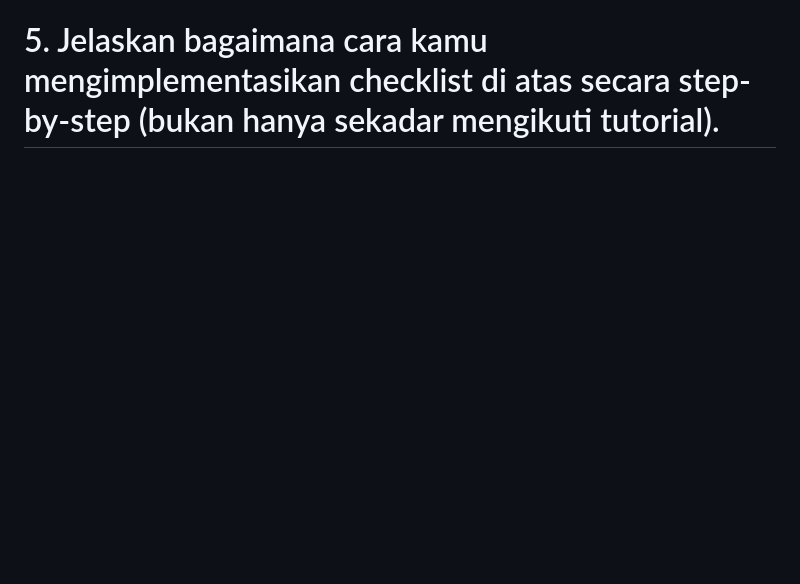
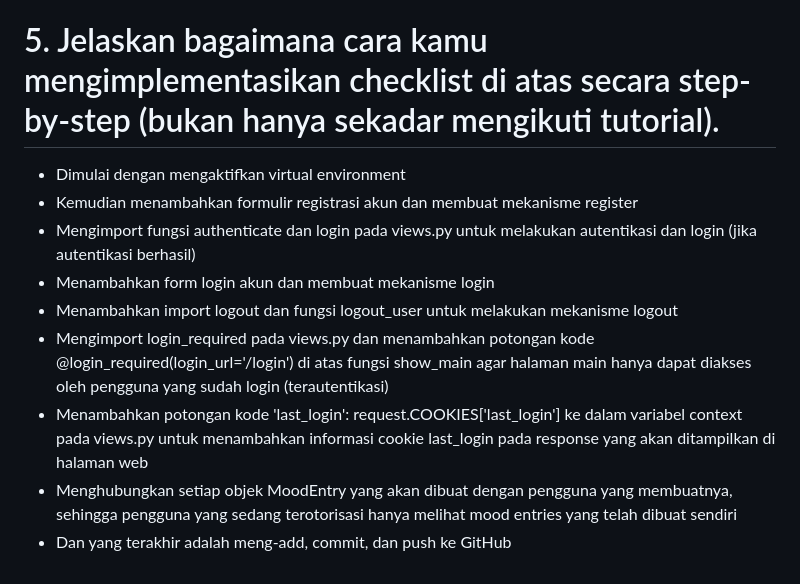
Before and after one commit to shintiadharma/cheesecake-store, a Markdown page: README.md, the part around one of its changes. GitHub-like rendering; blank space fills up the shorter version.

```diff
--- a/README.md
+++ b/README.md
@@ -92,2 +111,11 @@ csrf_token (Cross-Site Request Forgery token) adalah mekanisme keamanan yang dig
 
 # 5. Jelaskan bagaimana cara kamu mengimplementasikan checklist di atas secara step-by-step (bukan hanya sekadar mengikuti tutorial).
+- Dimulai dengan mengaktifkan virtual environment
+- Kemudian menambahkan formulir registrasi akun dan membuat mekanisme register
+- Mengimport fungsi authenticate dan login pada views.py untuk melakukan autentikasi dan login (jika autentikasi berhasil)
+- Menambahkan form login akun dan membuat mekanisme login
+- Menambahkan import logout dan fungsi logout_user untuk melakukan mekanisme logout
+- Mengimport login_required pada views.py dan menambahkan potongan kode @login_required(login_url='/login') di atas fungsi show_main agar halaman main hanya dapat diakses oleh pengguna yang sudah login (terautentikasi)
+- Menambahkan potongan kode 'last_login': request.COOKIES['last_login'] ke dalam variabel context pada views.py untuk menambahkan informasi cookie last_login pada response yang akan ditampilkan di halaman web
+- Menghubungkan setiap objek MoodEntry yang akan dibuat dengan pengguna yang membuatnya, sehingga pengguna yang sedang terotorisasi hanya melihat mood entries yang telah dibuat sendiri
+- Dan yang terakhir adalah meng-add, commit, dan push ke GitHub
```
Also changed, not shown: other parts of README.md (+20 -1 lines).
